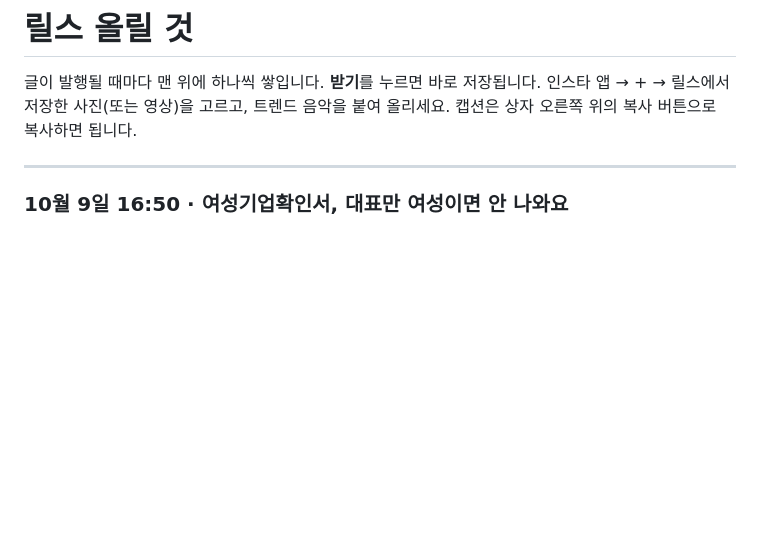
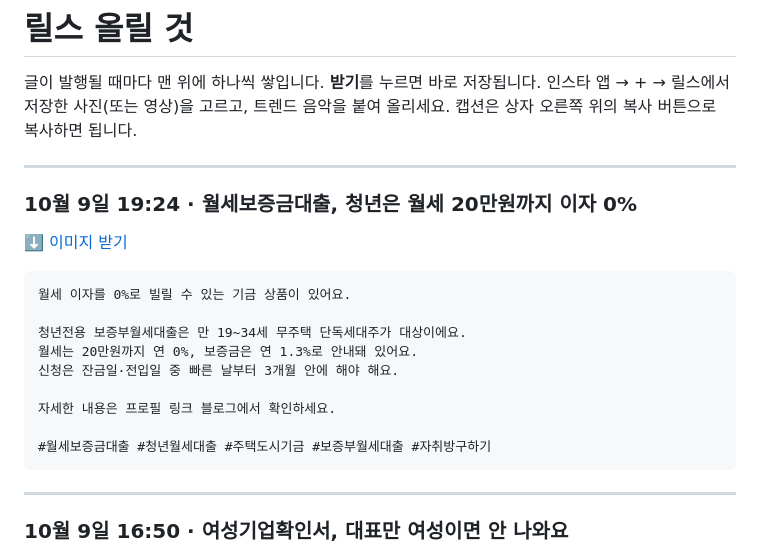
Before and after one commit to koongkwanp-source/koan-cards, a Markdown page: reels/README.md, the part around the change. GitHub-like rendering; blank space fills up the shorter version.

Commit message:
카드 reels/README.md

````diff
--- a/reels/README.md
+++ b/reels/README.md
@@ -3,6 +3,24 @@
 글이 발행될 때마다 맨 위에 하나씩 쌓입니다. **받기**를 누르면 바로 저장됩니다.
 인스타 앱 → + → 릴스에서 저장한 사진(또는 영상)을 고르고, 트렌드 음악을 붙여 올리세요.
 캡션은 상자 오른쪽 위의 복사 버튼으로 복사하면 됩니다.
+
+---
+
+### 10월 9일 19:24 · 월세보증금대출, 청년은 월세 20만원까지 이자 0%
+
+[⬇️ 이미지 받기](https://raw.githubusercontent.com/koongkwanp-source/koan-cards/main/reels/20261009-102128-3d474e2c/summary.jpg)
+
+```
+월세 이자를 0%로 빌릴 수 있는 기금 상품이 있어요.
+
+청년전용 보증부월세대출은 만 19~34세 무주택 단독세대주가 대상이에요.
+월세는 20만원까지 연 0%, 보증금은 연 1.3%로 안내돼 있어요.
+신청은 잔금일·전입일 중 빠른 날부터 3개월 안에 해야 해요.
+
+자세한 내용은 프로필 링크 블로그에서 확인하세요.
+
+#월세보증금대출 #청년월세대출 #주택도시기금 #보증부월세대출 #자취방구하기
+```
 
 ---
 
````
